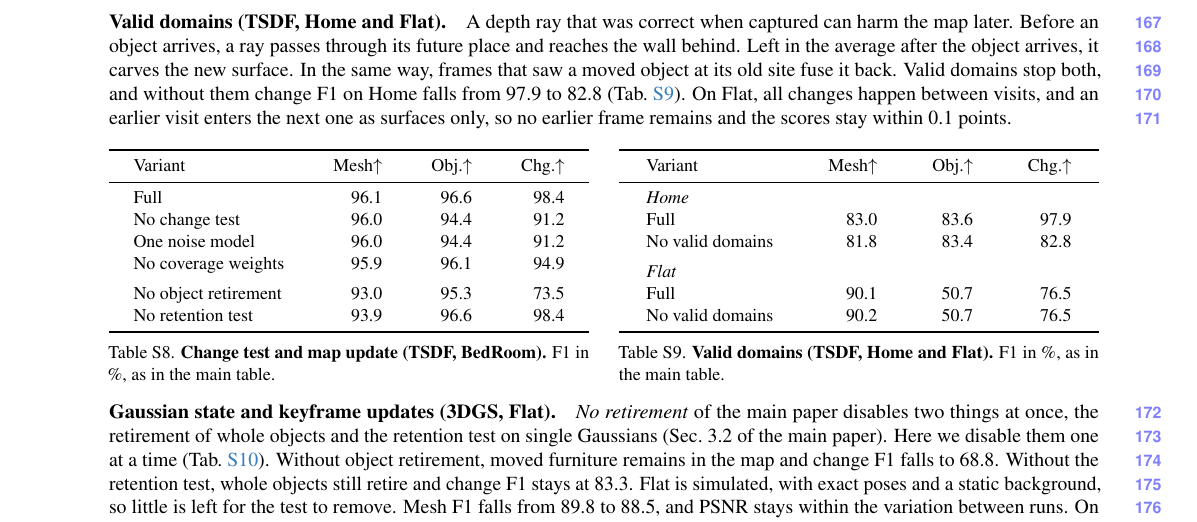
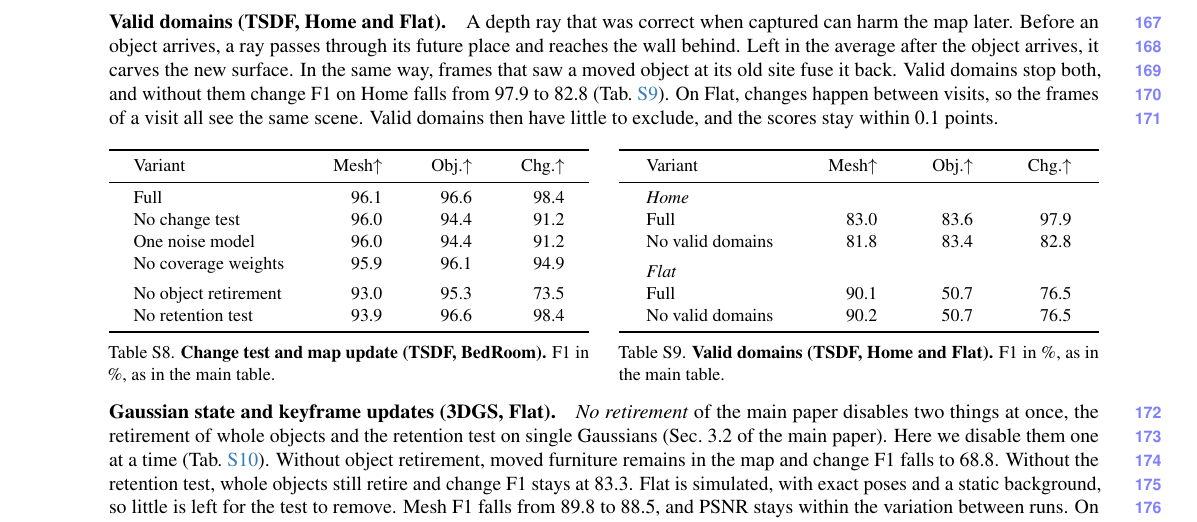
Before and after one commit to giltchcity/myncv---rpsl---daicma, a LaTeX document (manuscript/experiments_supplement.tex): part of page 7 of 10, cut so that both start at the same text. Compiled offline with pdfLaTeX.

Commit message:
Supplement: why valid domains matter little on Flat
On Flat the frames of a visit all see the same scene, so valid domains
have little to exclude. The sentence no longer says that no earlier
frame remains.

Co-Authored-By: Claude Fable 5.2 <noreply@anthropic.com>

```diff
--- a/manuscript/experiments_supplement.tex
+++ b/manuscript/experiments_supplement.tex
@@ -509,8 +509,7 @@
 
 \paragraph{Valid domains (TSDF, Home and Flat).}
 A depth ray that was correct when captured can harm the map later. Before an object arrives, a ray passes through its future place and reaches the wall behind. Left in the average after the object arrives, it carves the new surface. In the same way, frames that saw a moved object at its old site fuse it back. Valid domains stop both, and without them change F1 on Home falls from 97.9 to 82.8
-(\cref{tab:supp_valid_domains}). On Flat, all changes happen between visits, and an earlier visit
-enters the next one as surfaces only, so no earlier frame remains and the scores stay within 0.1 points.
+(\cref{tab:supp_valid_domains}). On Flat, changes happen between visits, so the frames of a visit all see the same scene. Valid domains then have little to exclude, and the scores stay within 0.1 points.
 
 \begin{table}[H]
 \tablepair{%
```
